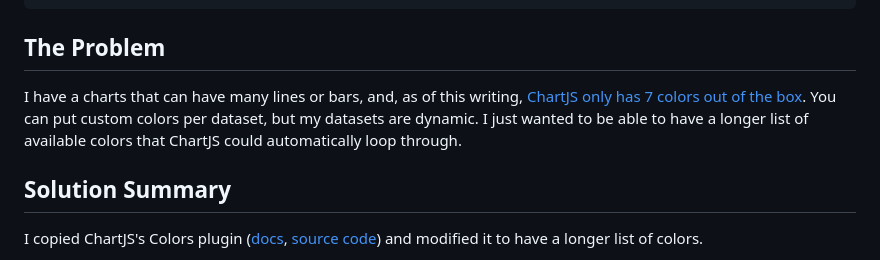
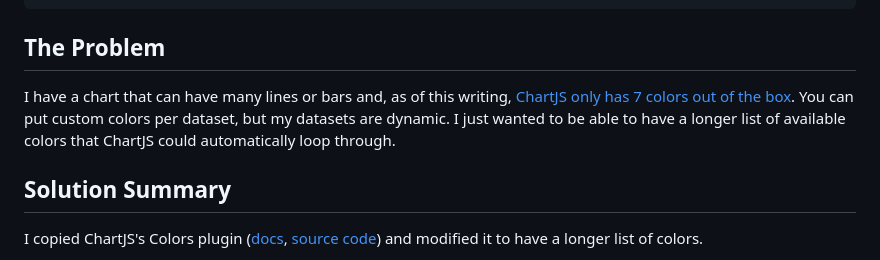
Before and after one commit to karlyanelson/karlyanelson.github.io, a Markdown page: posts/chartjs-custom-color-palette-responsive.md, the part around the change. GitHub-like rendering.

Commit message:
fix spelling mistake

```diff
--- a/posts/chartjs-custom-color-palette-responsive.md
+++ b/posts/chartjs-custom-color-palette-responsive.md
@@ -22,7 +22,7 @@ techStack:
 
 ## The Problem
 
-I have a charts that can have many lines or bars, and, as of this writing, [ChartJS only has 7 colors out of the box](https://www.chartjs.org/docs/4.4.4/general/colors.html). You can put custom colors per dataset, but my datasets are dynamic. I just wanted to be able to have a longer list of available colors that ChartJS could automatically loop through.
+I have a chart that can have many lines or bars and, as of this writing, [ChartJS only has 7 colors out of the box](https://www.chartjs.org/docs/4.4.4/general/colors.html). You can put custom colors per dataset, but my datasets are dynamic. I just wanted to be able to have a longer list of available colors that ChartJS could automatically loop through.
 
 ## Solution Summary
 
```
